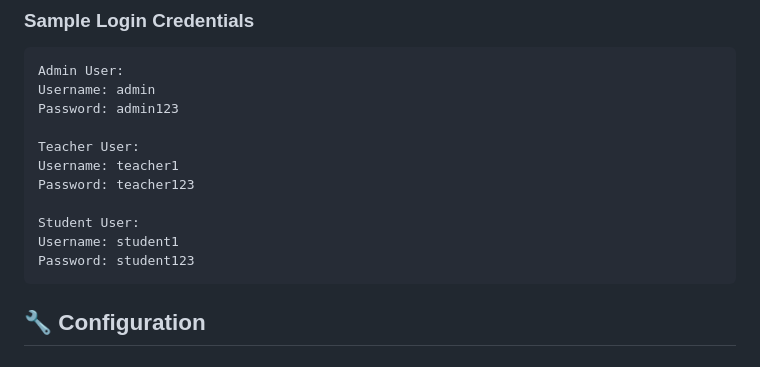
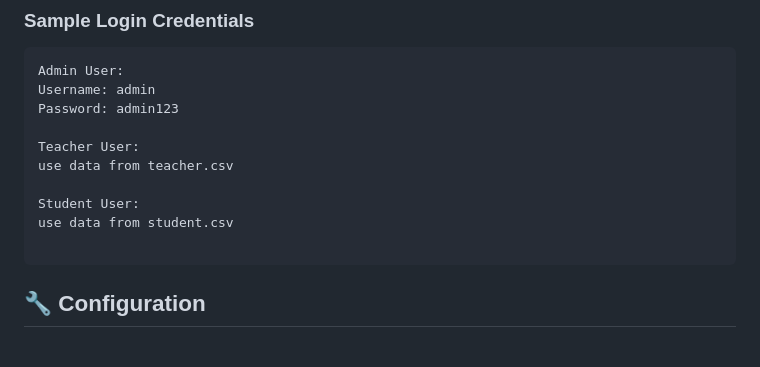
Before and after one commit to dibyacharyaAI/smart-timetable-final-db, a Markdown page: README.md, the part around the change. Drawn GitHub-style.

````diff
--- a/README.md
+++ b/README.md
@@ -87,12 +87,11 @@ Username: admin
 Password: admin123
 
 Teacher User:
-Username: teacher1
-Password: teacher123
+use data from teacher.csv
 
 Student User:
-Username: student1
-Password: student123
+use data from student.csv
+
 ```
 
 ## 🔧 Configuration
````
